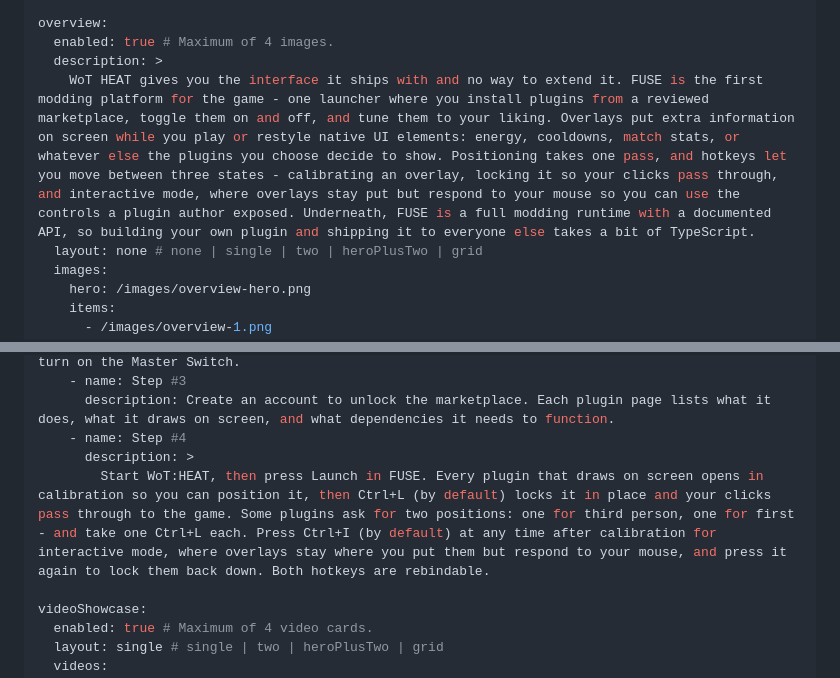
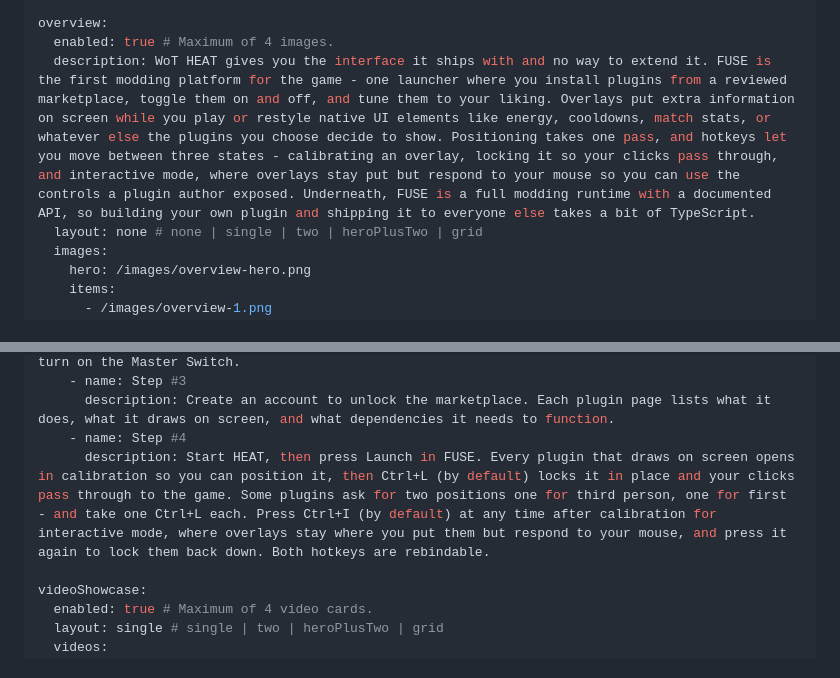
Before and after one commit to HEATLabs/HEAT-Labs-Mods, a Markdown page: mod-files/fuse.md, 2 parts joined by grey strips. Drawn GitHub-style.

Commit message:
tweaked format in FUSE mod details

```diff
--- a/mod-files/fuse.md
+++ b/mod-files/fuse.md
@@ -41,8 +41,7 @@ features:
 
 overview:
   enabled: true # Maximum of 4 images.
-  description: >
-    WoT HEAT gives you the interface it ships with and no way to extend it. FUSE is the first modding platform for the game - one launcher where you install plugins from a reviewed marketplace, toggle them on and off, and tune them to your liking. Overlays put extra information on screen while you play or restyle native UI elements: energy, cooldowns, match stats, or whatever else the plugins you choose decide to show. Positioning takes one pass, and hotkeys let you move between three states - calibrating an overlay, locking it so your clicks pass through, and interactive mode, where overlays stay put but respond to your mouse so you can use the controls a plugin author exposed. Underneath, FUSE is a full modding runtime with a documented API, so building your own plugin and shipping it to everyone else takes a bit of TypeScript.
+  description: WoT HEAT gives you the interface it ships with and no way to extend it. FUSE is the first modding platform for the game - one launcher where you install plugins from a reviewed marketplace, toggle them on and off, and tune them to your liking. Overlays put extra information on screen while you play or restyle native UI elements like energy, cooldowns, match stats, or whatever else the plugins you choose decide to show. Positioning takes one pass, and hotkeys let you move between three states - calibrating an overlay, locking it so your clicks pass through, and interactive mode, where overlays stay put but respond to your mouse so you can use the controls a plugin author exposed. Underneath, FUSE is a full modding runtime with a documented API, so building your own plugin and shipping it to everyone else takes a bit of TypeScript.
   layout: none # none | single | two | heroPlusTwo | grid
   images:
     hero: /images/overview-hero.png
@@ -63,8 +62,7 @@ installation:
     - name: Step #3
       description: Create an account to unlock the marketplace. Each plugin page lists what it does, what it draws on screen, and what dependencies it needs to function.
     - name: Step #4
-      description: >
-        Start WoT:HEAT, then press Launch in FUSE. Every plugin that draws on screen opens in calibration so you can position it, then Ctrl+L (by default) locks it in place and your clicks pass through to the game. Some plugins ask for two positions: one for third person, one for first - and take one Ctrl+L each. Press Ctrl+I (by default) at any time after calibration for interactive mode, where overlays stay where you put them but respond to your mouse, and press it again to lock them back down. Both hotkeys are rebindable.
+      description: Start HEAT, then press Launch in FUSE. Every plugin that draws on screen opens in calibration so you can position it, then Ctrl+L (by default) locks it in place and your clicks pass through to the game. Some plugins ask for two positions one for third person, one for first - and take one Ctrl+L each. Press Ctrl+I (by default) at any time after calibration for interactive mode, where overlays stay where you put them but respond to your mouse, and press it again to lock them back down. Both hotkeys are rebindable.
 
 videoShowcase:
   enabled: true # Maximum of 4 video cards.
```
